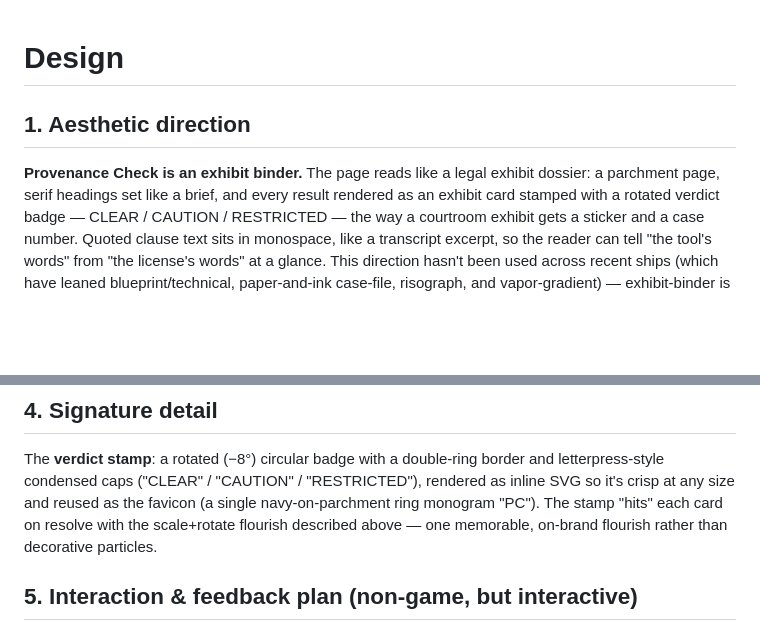
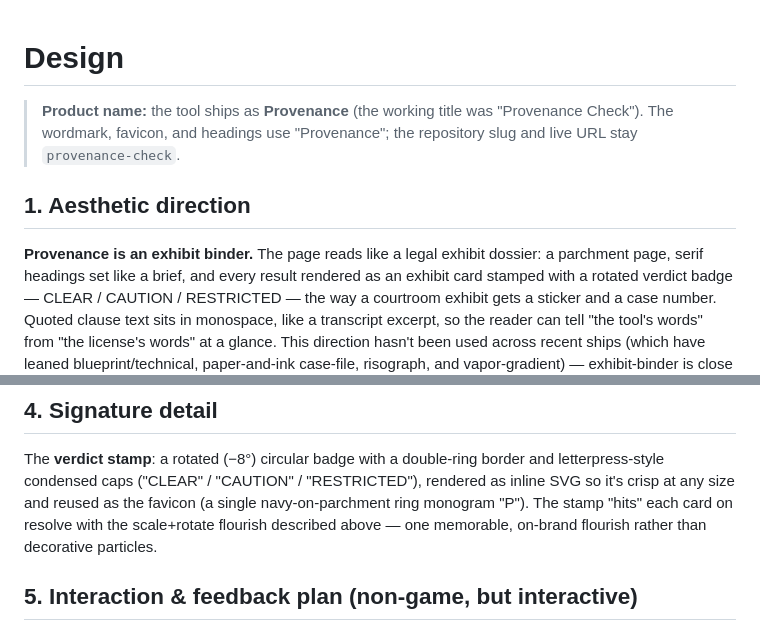
Before and after one commit to ctkrug/provenance-check, a Markdown page: docs/DESIGN.md, 2 parts joined by grey strips. Rendered like a GitHub page; blank space fills up the shorter version.

Commit message:
docs(design): adopt "Provenance" as the display name
The working title "Provenance Check" reads as a descriptor; the product
ships under the sharper single-word wordmark "Provenance". Records the
name and switches the ring monogram to "P". Repo slug and URL are
unchanged.

```diff
--- a/docs/DESIGN.md
+++ b/docs/DESIGN.md
@@ -1,8 +1,12 @@
 # Design
+
+> **Product name:** the tool ships as **Provenance** (the working title was "Provenance
+> Check"). The wordmark, favicon, and headings use "Provenance"; the repository slug and
+> live URL stay `provenance-check`.
 
 ## 1. Aesthetic direction
 
-**Provenance Check is an exhibit binder.** The page reads like a legal exhibit dossier: a
+**Provenance is an exhibit binder.** The page reads like a legal exhibit dossier: a
 parchment page, serif headings set like a brief, and every result rendered as an exhibit
 card stamped with a rotated verdict badge — CLEAR / CAUTION / RESTRICTED — the way a
 courtroom exhibit gets a sticker and a case number. Quoted clause text sits in monospace,
@@ -69,7 +73,7 @@ paste input is secondary chrome, not the hero.
 The **verdict stamp**: a rotated (−8°) circular badge with a double-ring border and
 letterpress-style condensed caps ("CLEAR" / "CAUTION" / "RESTRICTED"), rendered as inline SVG
 so it's crisp at any size and reused as the favicon (a single navy-on-parchment ring monogram
-"PC"). The stamp "hits" each card on resolve with the scale+rotate flourish described above —
+"P"). The stamp "hits" each card on resolve with the scale+rotate flourish described above —
 one memorable, on-brand flourish rather than decorative particles.
 
 ## 5. Interaction & feedback plan (non-game, but interactive)
```
